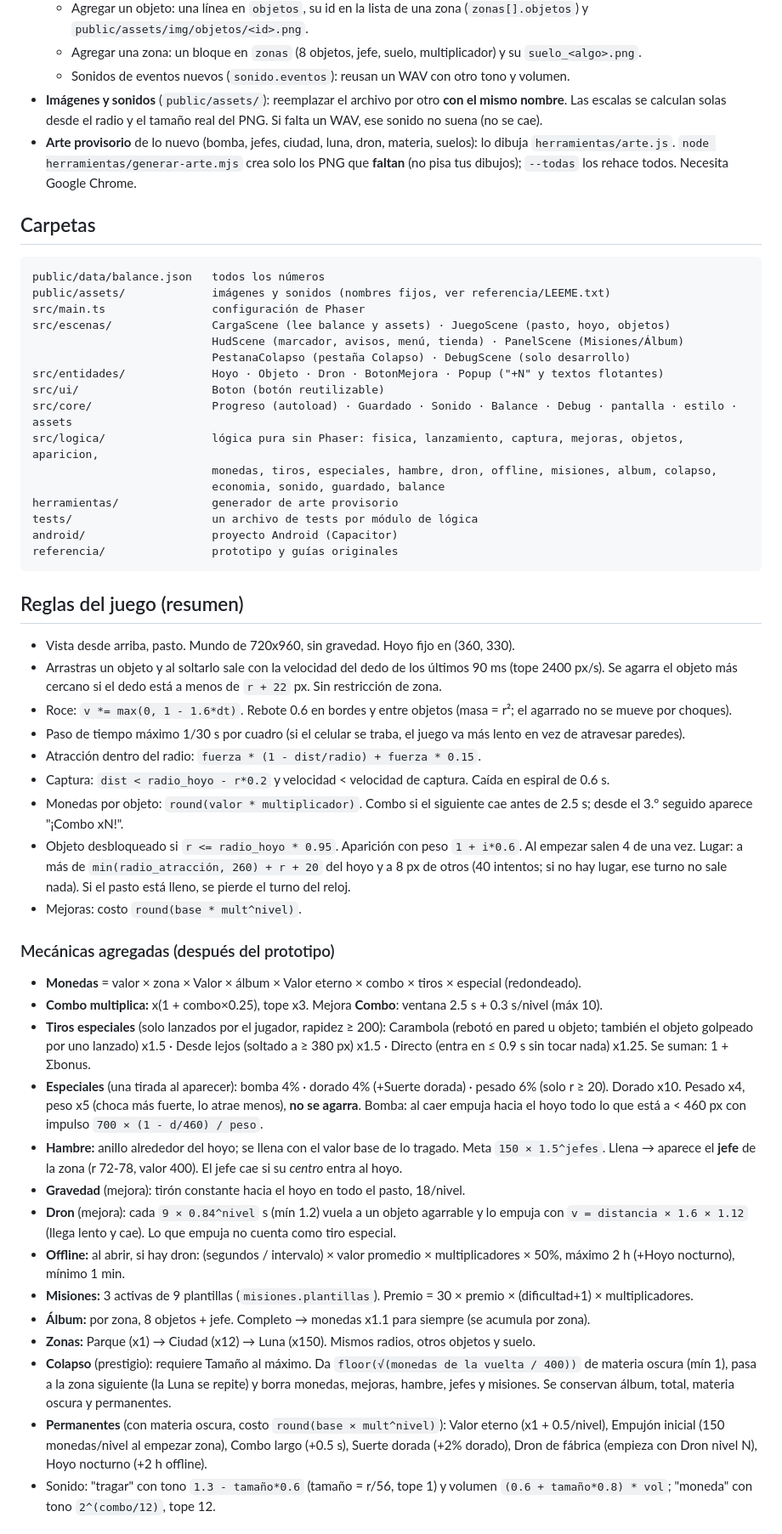
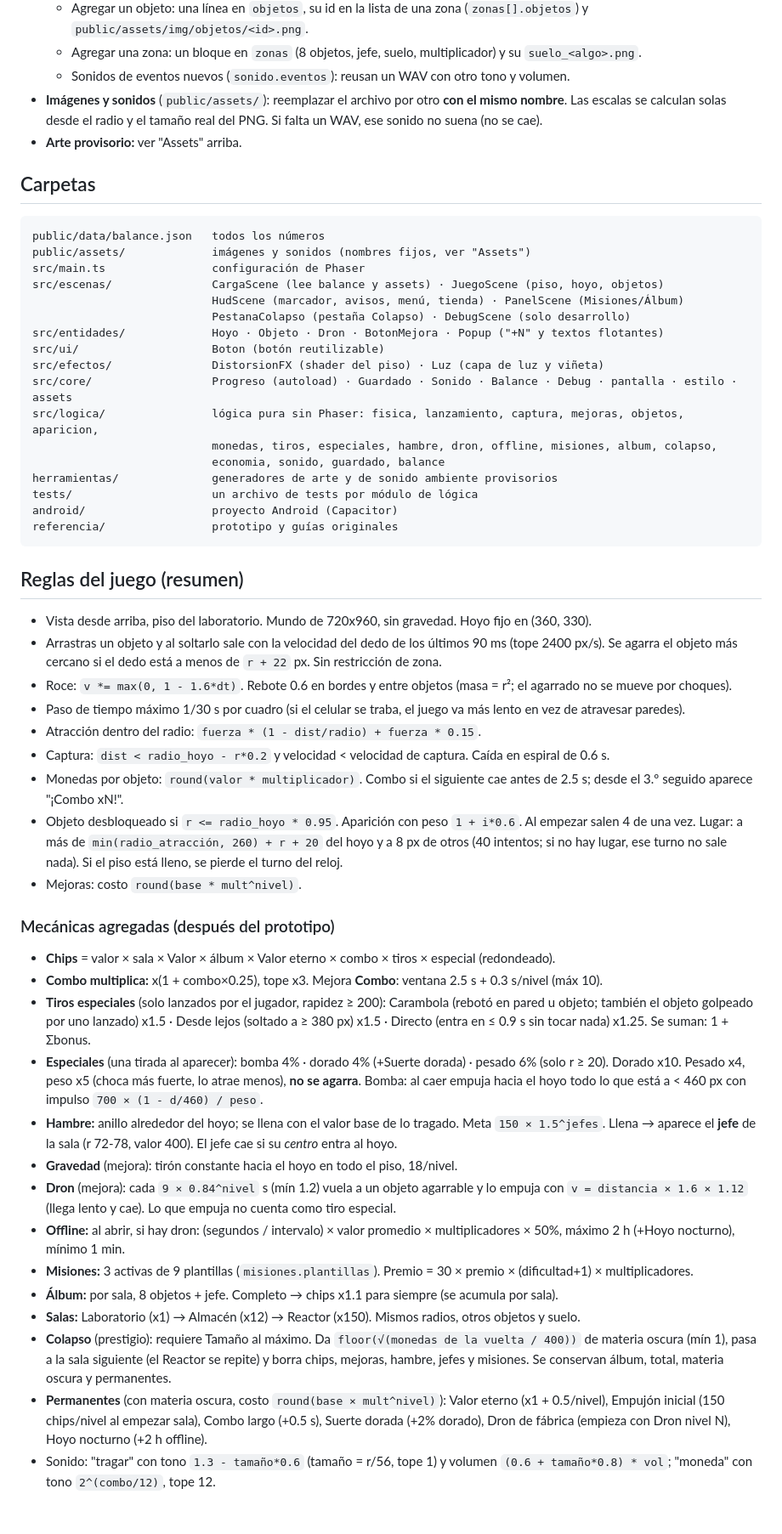
Before and after one commit to StrangerBoxx/BlackHole, a Markdown page: NOTAS.md, the part around one of its changes. Shown at 85% size. Drawn GitHub-style.

````diff
--- a/NOTAS.md
+++ b/NOTAS.md
@@ -27,26 +77,25 @@ npm run android:abrir # abre el proyecto en Android Studio
   - Sonidos de eventos nuevos (`sonido.eventos`): reusan un WAV con otro tono y volumen.
 - **Imágenes y sonidos** (`public/assets/`): reemplazar el archivo por otro **con el mismo nombre**. Las escalas
   se calculan solas desde el radio y el tamaño real del PNG. Si falta un WAV, ese sonido no suena (no se cae).
-- **Arte provisorio** de lo nuevo (bomba, jefes, ciudad, luna, dron, materia, suelos): lo dibuja
-  `herramientas/arte.js`. `node herramientas/generar-arte.mjs` crea solo los PNG que **faltan** (no pisa tus
-  dibujos); `--todas` los rehace todos. Necesita Google Chrome.
+- **Arte provisorio:** ver "Assets" arriba.
 
 ## Carpetas
 
 ```
 public/data/balance.json   todos los números
-public/assets/             imágenes y sonidos (nombres fijos, ver referencia/LEEME.txt)
+public/assets/             imágenes y sonidos (nombres fijos, ver "Assets")
 src/main.ts                configuración de Phaser
-src/escenas/               CargaScene (lee balance y assets) · JuegoScene (pasto, hoyo, objetos)
+src/escenas/               CargaScene (lee balance y assets) · JuegoScene (piso, hoyo, objetos)
                            HudScene (marcador, avisos, menú, tienda) · PanelScene (Misiones/Álbum)
                            PestanaColapso (pestaña Colapso) · DebugScene (solo desarrollo)
 src/entidades/             Hoyo · Objeto · Dron · BotonMejora · Popup ("+N" y textos flotantes)
 src/ui/                    Boton (botón reutilizable)
+src/efectos/               DistorsionFX (shader del piso) · Luz (capa de luz y viñeta)
 src/core/                  Progreso (autoload) · Guardado · Sonido · Balance · Debug · pantalla · estilo · assets
 src/logica/                lógica pura sin Phaser: fisica, lanzamiento, captura, mejoras, objetos, aparicion,
                            monedas, tiros, especiales, hambre, dron, offline, misiones, album, colapso,
                            economia, sonido, guardado, balance
-herramientas/              generador de arte provisorio
+herramientas/              generadores de arte y de sonido ambiente provisorios
 tests/                     un archivo de tests por módulo de lógica
 android/                   proyecto Android (Capacitor)
 referencia/                prototipo y guías originales
@@ -54,7 +103,7 @@ referencia/                prototipo y guías originales
 
 ## Reglas del juego (resumen)
 
-- Vista desde arriba, pasto. Mundo de 720x960, sin gravedad. Hoyo fijo en (360, 330).
+- Vista desde arriba, piso del laboratorio. Mundo de 720x960, sin gravedad. Hoyo fijo en (360, 330).
 - Arrastras un objeto y al soltarlo sale con la velocidad del dedo de los últimos 90 ms (tope 2400 px/s).
   Se agarra el objeto más cercano si el dedo está a menos de `r + 22` px. Sin restricción de zona.
 - Roce: `v *= max(0, 1 - 1.6*dt)`. Rebote 0.6 en bordes y entre objetos (masa = r²; el agarrado no se mueve por choques).
@@ -65,12 +114,12 @@ referencia/                prototipo y guías originales
   desde el 3.º seguido aparece "¡Combo xN!".
 - Objeto desbloqueado si `r <= radio_hoyo * 0.95`. Aparición con peso `1 + i*0.6`.
   Al empezar salen 4 de una vez. Lugar: a más de `min(radio_atracción, 260) + r + 20` del hoyo y a 8 px de otros
-  (40 intentos; si no hay lugar, ese turno no sale nada). Si el pasto está lleno, se pierde el turno del reloj.
+  (40 intentos; si no hay lugar, ese turno no sale nada). Si el piso está lleno, se pierde el turno del reloj.
 - Mejoras: costo `round(base * mult^nivel)`.
 
 ### Mecánicas agregadas (después del prototipo)
 
-- **Monedas** = valor × zona × Valor × álbum × Valor eterno × combo × tiros × especial (redondeado).
+- **Chips** = valor × sala × Valor × álbum × Valor eterno × combo × tiros × especial (redondeado).
 - **Combo multiplica:** x(1 + combo×0.25), tope x3. Mejora **Combo**: ventana 2.5 s + 0.3 s/nivel (máx 10).
 - **Tiros especiales** (solo lanzados por el jugador, rapidez ≥ 200):
   Carambola (rebotó en pared u objeto; también el objeto golpeado por uno lanzado) x1.5 ·
@@ -79,20 +128,20 @@ referencia/                prototipo y guías originales
   Dorado x10. Pesado x4, peso x5 (choca más fuerte, lo atrae menos), **no se agarra**. Bomba: al caer empuja
   hacia el hoyo todo lo que está a < 460 px con impulso `700 × (1 - d/460) / peso`.
 - **Hambre:** anillo alrededor del hoyo; se llena con el valor base de lo tragado. Meta `150 × 1.5^jefes`.
-  Llena → aparece el **jefe** de la zona (r 72-78, valor 400). El jefe cae si su *centro* entra al hoyo.
-- **Gravedad** (mejora): tirón constante hacia el hoyo en todo el pasto, 18/nivel.
+  Llena → aparece el **jefe** de la sala (r 72-78, valor 400). El jefe cae si su *centro* entra al hoyo.
+- **Gravedad** (mejora): tirón constante hacia el hoyo en todo el piso, 18/nivel.
 - **Dron** (mejora): cada `9 × 0.84^nivel` s (mín 1.2) vuela a un objeto agarrable y lo empuja con
   `v = distancia × 1.6 × 1.12` (llega lento y cae). Lo que empuja no cuenta como tiro especial.
 - **Offline:** al abrir, si hay dron: (segundos / intervalo) × valor promedio × multiplicadores × 50%,
   máximo 2 h (+Hoyo nocturno), mínimo 1 min.
 - **Misiones:** 3 activas de 9 plantillas (`misiones.plantillas`). Premio = 30 × premio × (dificultad+1) × multiplicadores.
-- **Álbum:** por zona, 8 objetos + jefe. Completo → monedas x1.1 para siempre (se acumula por zona).
-- **Zonas:** Parque (x1) → Ciudad (x12) → Luna (x150). Mismos radios, otros objetos y suelo.
+- **Álbum:** por sala, 8 objetos + jefe. Completo → chips x1.1 para siempre (se acumula por sala).
+- **Salas:** Laboratorio (x1) → Almacén (x12) → Reactor (x150). Mismos radios, otros objetos y suelo.
 - **Colapso** (prestigio): requiere Tamaño al máximo. Da `floor(√(monedas de la vuelta / 400))` de materia
-  oscura (mín 1), pasa a la zona siguiente (la Luna se repite) y borra monedas, mejoras, hambre, jefes y misiones.
+  oscura (mín 1), pasa a la sala siguiente (el Reactor se repite) y borra chips, mejoras, hambre, jefes y misiones.
   Se conservan álbum, total, materia oscura y permanentes.
 - **Permanentes** (con materia oscura, costo `round(base × mult^nivel)`): Valor eterno (x1 + 0.5/nivel),
-  Empujón inicial (150 monedas/nivel al empezar zona), Combo largo (+0.5 s), Suerte dorada (+2% dorado),
+  Empujón inicial (150 chips/nivel al empezar sala), Combo largo (+0.5 s), Suerte dorada (+2% dorado),
   Dron de fábrica (empieza con Dron nivel N), Hoyo nocturno (+2 h offline).
 - Sonido: "tragar" con tono `1.3 - tamaño*0.6` (tamaño = r/56, tope 1) y volumen `(0.6 + tamaño*0.8) * vol`;
   "moneda" con tono `2^(combo/12)`, tope 12.
````
Also changed, not shown: other parts of NOTAS.md (+79 -18 lines).
